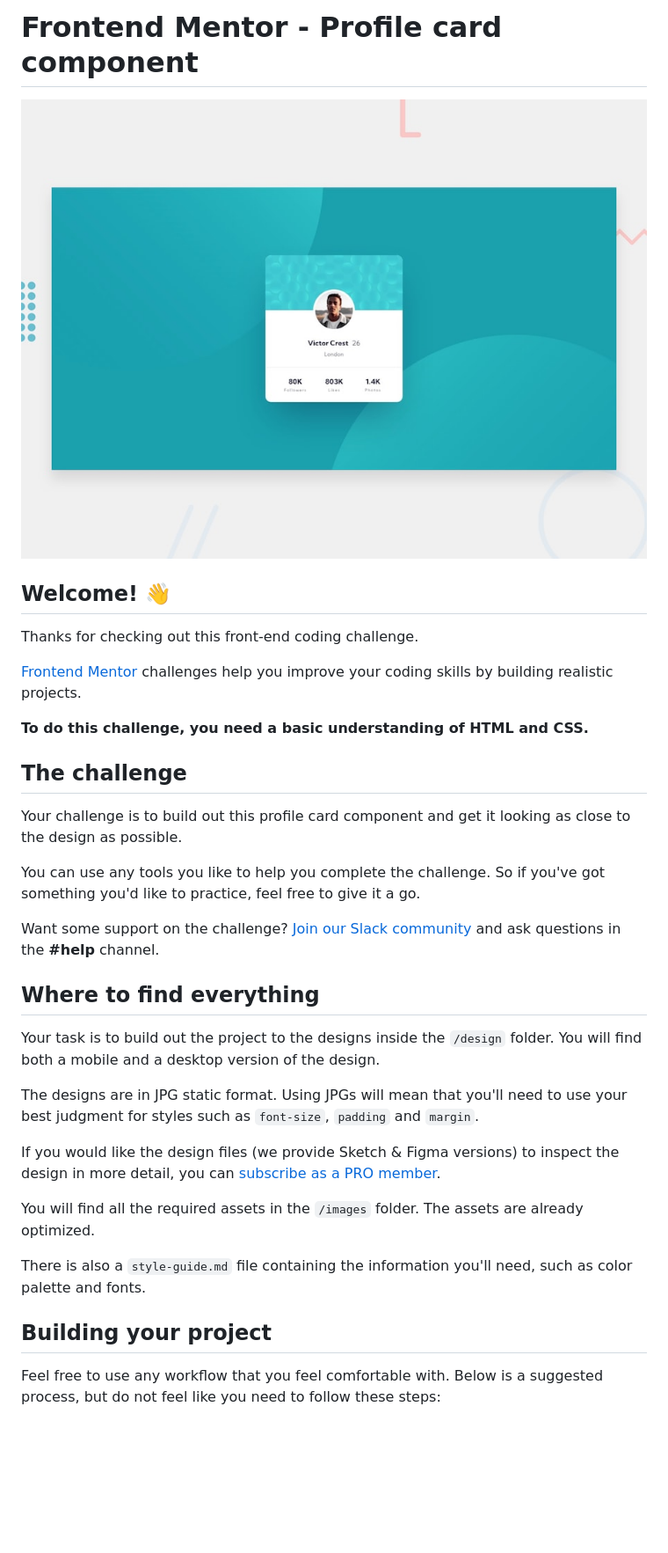
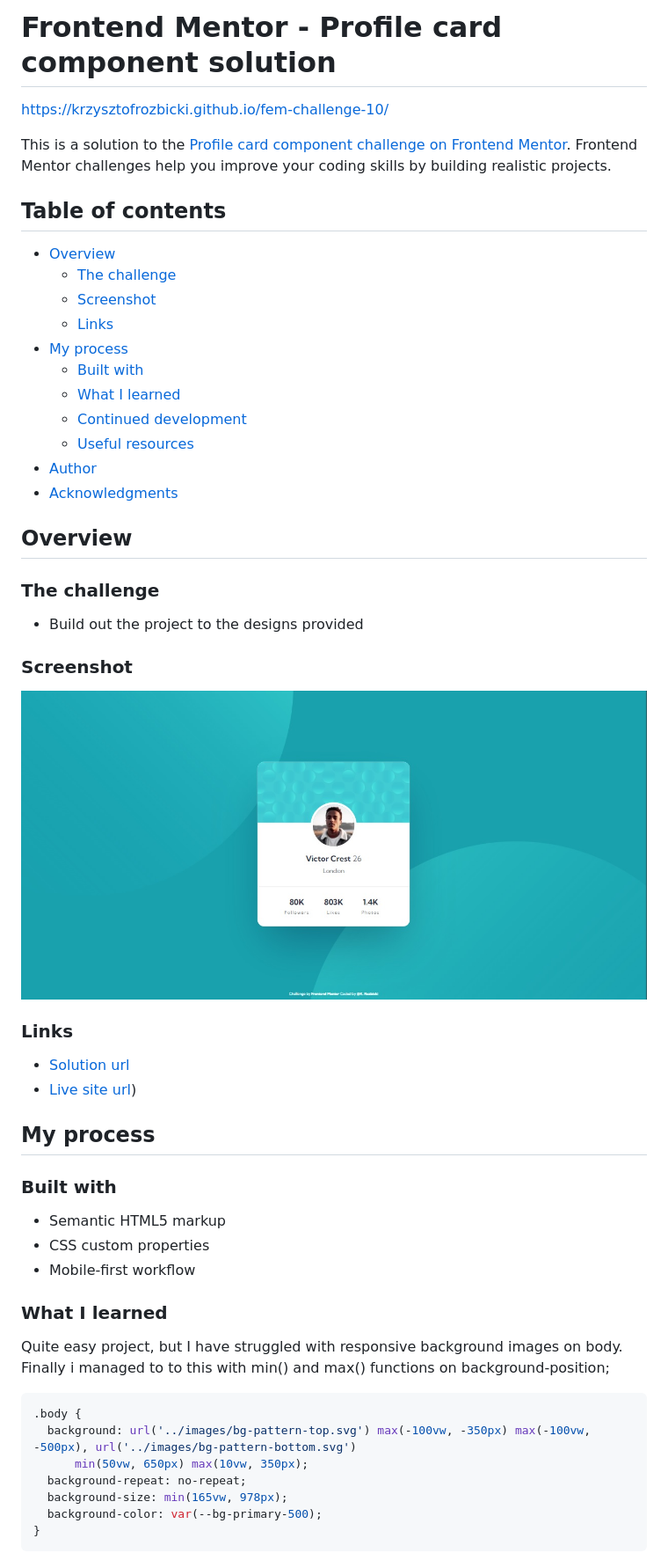
Before and after one commit to KrzysztofRozbicki/fem-challenge-10, a Markdown page: README.md, the part around the change printed below. Shown: that part at 88% size. GitHub-like rendering; pictures changed too: screenshot.jpg (added); blank space fills up the shorter version.

Commit message:
Update readme and screenshot + class reduction v 1.1

````diff
--- a/README.md
+++ b/README.md
@@ -1,36 +1,60 @@
-# Frontend Mentor - Profile card component
+# Frontend Mentor - Profile card component solution
 
-![Design preview for the Profile card component coding challenge](./design/desktop-preview.jpg)
+https://krzysztofrozbicki.github.io/fem-challenge-10/
 
-## Welcome! 👋
+This is a solution to the
+[Profile card component challenge on Frontend Mentor](https://www.frontendmentor.io/challenges/profile-card-component-cfArpWshJ).
+Frontend Mentor challenges help you improve your coding skills by building realistic projects.
 
-Thanks for checking out this front-end coding challenge.
+## Table of contents
 
-[Frontend Mentor](https://www.frontendmentor.io) challenges help you improve your coding skills by building realistic projects.
+- [Overview](#overview)
+  - [The challenge](#the-challenge)
+  - [Screenshot](#screenshot)
+  - [Links](#links)
+- [My process](#my-process)
+  - [Built with](#built-with)
+  - [What I learned](#what-i-learned)
+  - [Continued development](#continued-development)
+  - [Useful resources](#useful-resources)
+- [Author](#author)
+- [Acknowledgments](#acknowledgments)
 
-**To do this challenge, you need a basic understanding of HTML and CSS.**
+## Overview
 
-## The challenge
+### The challenge
 
-Your challenge is to build out this profile card component and get it looking as close to the design as possible.
+- Build out the project to the designs provided
 
-You can use any tools you like to help you complete the challenge. So if you've got something you'd like to practice, feel free to give it a go.
+### Screenshot
 
-Want some support on the challenge? [Join our Slack community](https://www.frontendmentor.io/slack) and ask questions in the **#help** channel.
+![](./screenshot.jpg)
 
-## Where to find everything
+### Links
 
-Your task is to build out the project to the designs inside the `/design` folder. You will find both a mobile and a desktop version of the design.
+- [Solution url](https://github.com/KrzysztofRozbicki/fem-challenge-10/)
+- [Live site url](https://krzysztofrozbicki.github.io/fem-challenge-10/))
 
-The designs are in JPG static format. Using JPGs will mean that you'll need to use your best judgment for styles such as `font-size`, `padding` and `margin`.
+## My process
 
-If you would like the design files (we provide Sketch & Figma versions) to inspect the design in more detail, you can [subscribe as a PRO member](https://www.frontendmentor.io/pro).
+### Built with
 
-You will find all the required assets in the `/images` folder. The assets are already optimized.
+- Semantic HTML5 markup
+- CSS custom properties
+- Mobile-first workflow
 
-There is also a `style-guide.md` file containing the information you'll need, such as color palette and fonts.
+### What I learned
 
-## Building your project
+Quite easy project, but I have struggled with responsive background images on body. Finally i
+managed to to this with min() and max() functions on background-position;
 
-Feel free to use any workflow that you feel comfortable with. Below is a suggested process, but do not feel like you need to follow these steps:
+```css
+.body {
+  background: url('../images/bg-pattern-top.svg') max(-100vw, -350px) max(-100vw, -500px), url('../images/bg-pattern-bottom.svg')
+      min(50vw, 650px) max(10vw, 350px);
+  background-repeat: no-repeat;
+  background-size: min(165vw, 978px);
+  background-color: var(--bg-primary-500);
+}
+```
 
````
Also changed, not shown: other parts of README.md (+13 -44 lines), README-template.md (deleted, +0 -108 lines), 4 other files.
